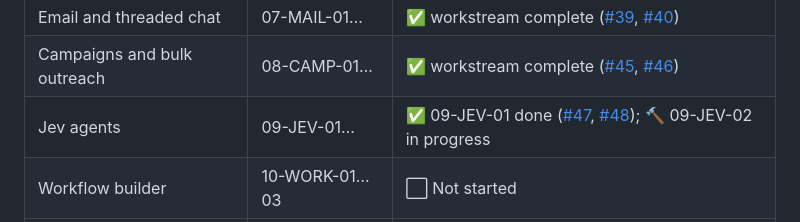
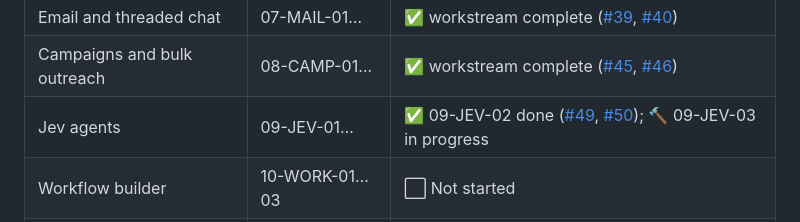
Before and after one commit to Gane2506/rust-crm, a Markdown page: README.md, the part around the change. Rendered like a GitHub page.

Commit message:
09-JEV-02 DONE (PR #50); 09-JEV-03 IN_PROGRESS (issue #51)

```diff
--- a/README.md
+++ b/README.md
@@ -235,7 +235,7 @@ and merge happens on green CI plus review. Follow along via
 | Frontend | 06-UI-01…03 | ✅ done ([#33](https://github.com/Gane2506/rust-crm/issues/33), [#34](https://github.com/Gane2506/rust-crm/pull/34)) |
 | Email and threaded chat | 07-MAIL-01… | ✅ workstream complete ([#39](https://github.com/Gane2506/rust-crm/issues/39), [#40](https://github.com/Gane2506/rust-crm/pull/40)) |
 | Campaigns and bulk outreach | 08-CAMP-01… | ✅ workstream complete ([#45](https://github.com/Gane2506/rust-crm/issues/45), [#46](https://github.com/Gane2506/rust-crm/pull/46)) |
-| Jev agents | 09-JEV-01… | ✅ 09-JEV-01 done ([#47](https://github.com/Gane2506/rust-crm/issues/47), [#48](https://github.com/Gane2506/rust-crm/pull/48)); 🔨 09-JEV-02 in progress |
+| Jev agents | 09-JEV-01… | ✅ 09-JEV-02 done ([#49](https://github.com/Gane2506/rust-crm/issues/49), [#50](https://github.com/Gane2506/rust-crm/pull/50)); 🔨 09-JEV-03 in progress |
 | Workflow builder | 10-WORK-01…03 | ⬜ Not started |
 | Form builder | 11-FORM-01…03 | ⬜ Not started |
 | Billing | 12-BILL-01…03 | ⬜ Not started |
```
Also changed, not shown: docs/handoff/TASK_LEDGER.md (+2 -1 lines).
